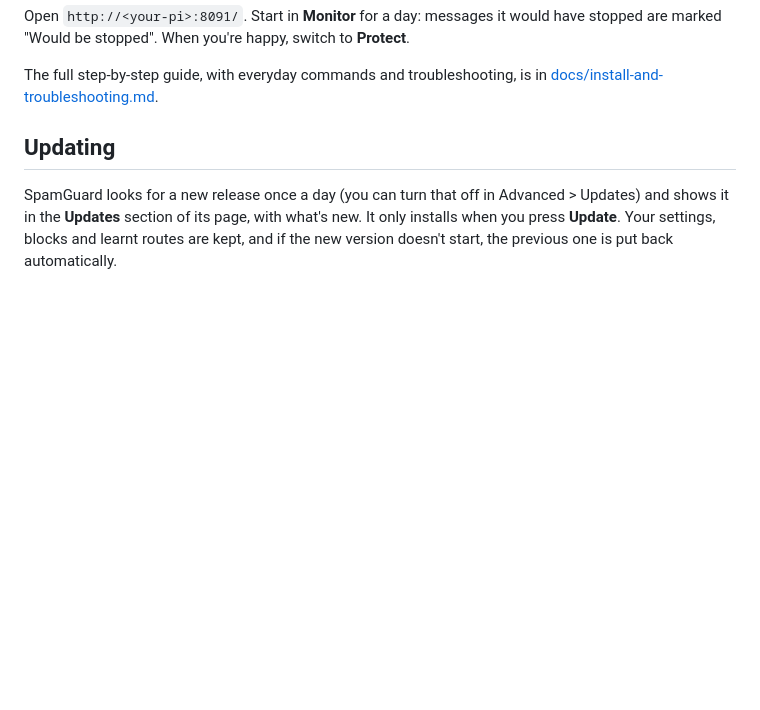
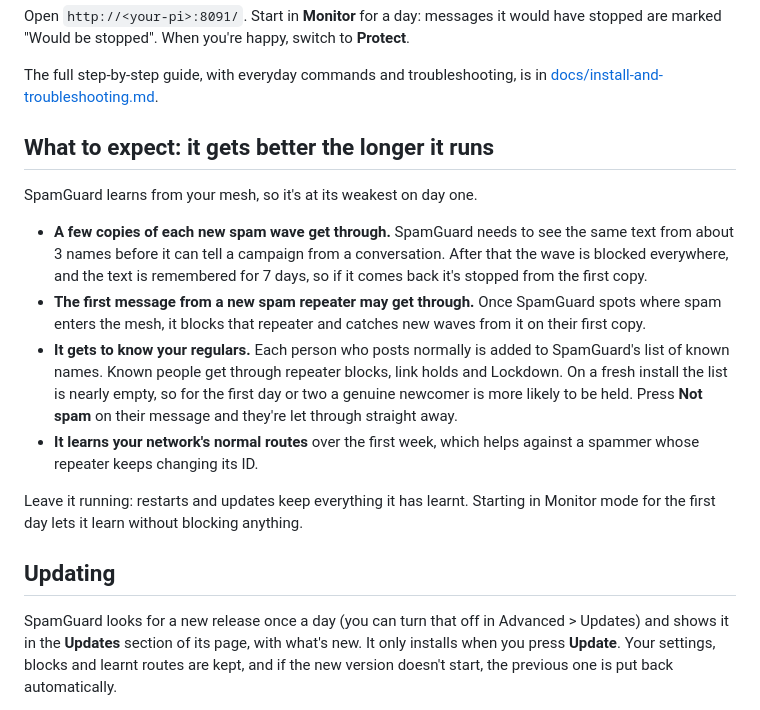
Before and after one commit to flackrat/openhop-spamguard, a Markdown page: README.md, the part around the change. Drawn GitHub-style; blank space fills up the shorter version.

Commit message:
README: what to expect while SpamGuard learns
Co-Authored-By: Claude Opus 5.5 <noreply@anthropic.com>

```diff
--- a/README.md
+++ b/README.md
@@ -44,6 +44,17 @@ sudo systemctl start openhop-spamguard
 Open `http://<your-pi>:8091/`. Start in **Monitor** for a day: messages it would have stopped are marked "Would be stopped". When you're happy, switch to **Protect**.
 
 The full step-by-step guide, with everyday commands and troubleshooting, is in [docs/install-and-troubleshooting.md](docs/install-and-troubleshooting.md).
+
+## What to expect: it gets better the longer it runs
+
+SpamGuard learns from your mesh, so it's at its weakest on day one.
+
+- **A few copies of each new spam wave get through.** SpamGuard needs to see the same text from about 3 names before it can tell a campaign from a conversation. After that the wave is blocked everywhere, and the text is remembered for 7 days, so if it comes back it's stopped from the first copy.
+- **The first message from a new spam repeater may get through.** Once SpamGuard spots where spam enters the mesh, it blocks that repeater and catches new waves from it on their first copy.
+- **It gets to know your regulars.** Each person who posts normally is added to SpamGuard's list of known names. Known people get through repeater blocks, link holds and Lockdown. On a fresh install the list is nearly empty, so for the first day or two a genuine newcomer is more likely to be held. Press **Not spam** on their message and they're let through straight away.
+- **It learns your network's normal routes** over the first week, which helps against a spammer whose repeater keeps changing its ID.
+
+Leave it running: restarts and updates keep everything it has learnt. Starting in Monitor mode for the first day lets it learn without blocking anything.
 
 ## Updating
 
```
